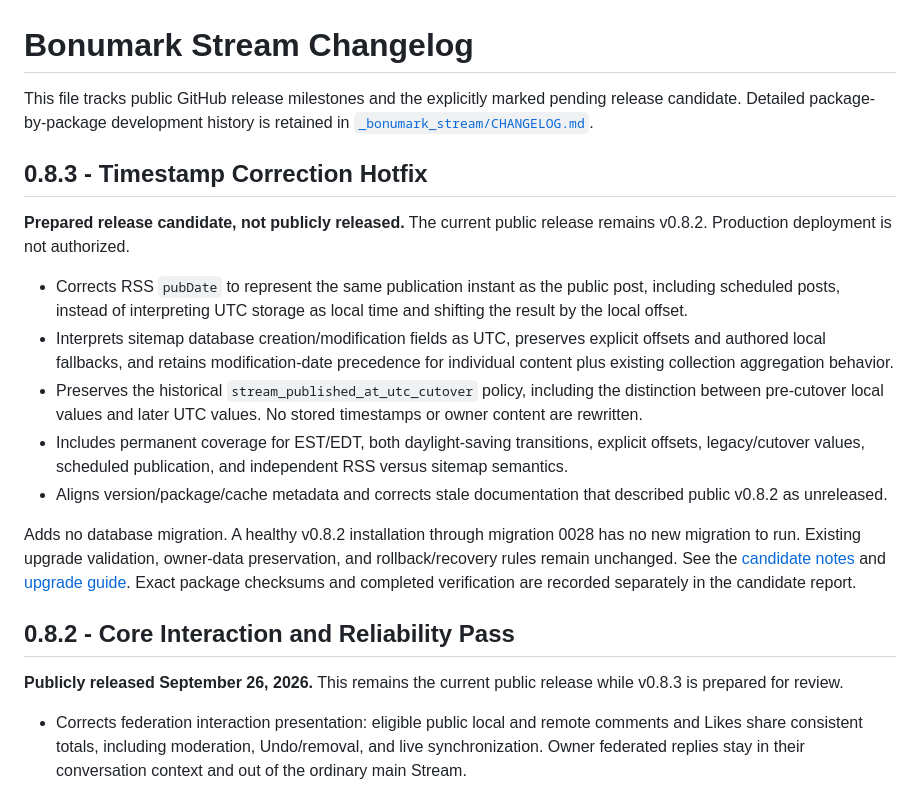
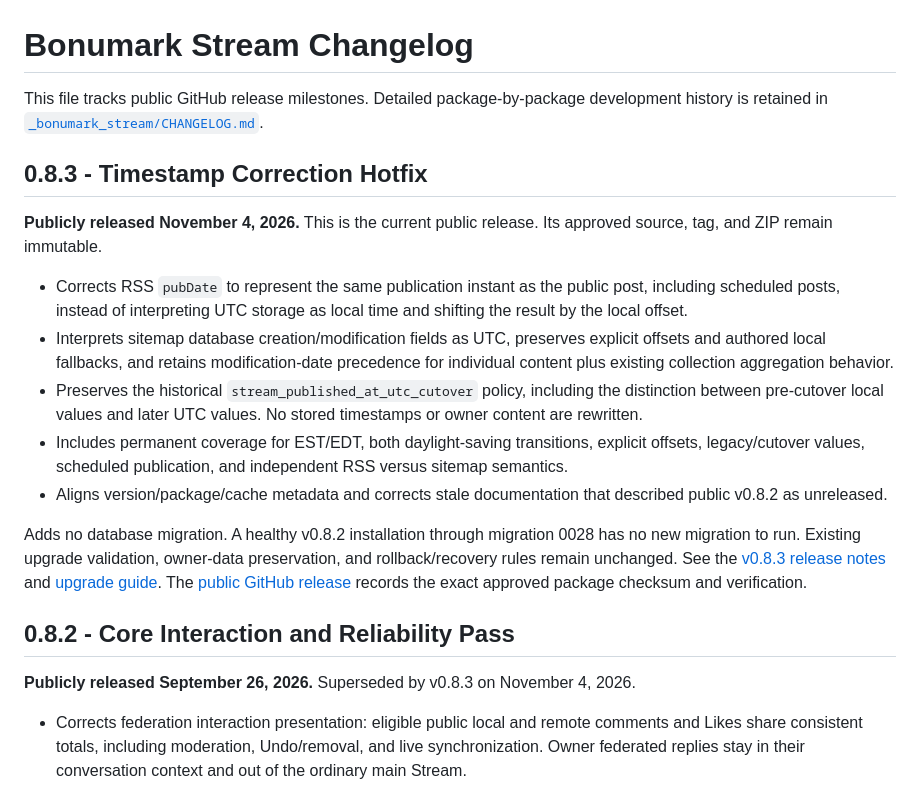
Before and after one commit to jimlunsford/bonumarkstream, a Markdown page: CHANGELOG.md, the part around the change. Rendered like a GitHub page.

Commit message:
docs: update CHANGELOG.md for public v0.8.3

```diff
--- a/CHANGELOG.md
+++ b/CHANGELOG.md
@@ -1,10 +1,10 @@
 # Bonumark Stream Changelog
 
-This file tracks public GitHub release milestones and the explicitly marked pending release candidate. Detailed package-by-package development history is retained in [`_bonumark_stream/CHANGELOG.md`](_bonumark_stream/CHANGELOG.md).
+This file tracks public GitHub release milestones. Detailed package-by-package development history is retained in [`_bonumark_stream/CHANGELOG.md`](_bonumark_stream/CHANGELOG.md).
 
 ## 0.8.3 - Timestamp Correction Hotfix
 
-**Prepared release candidate, not publicly released.** The current public release remains v0.8.2. Production deployment is not authorized.
+**Publicly released November 4, 2026.** This is the current public release. Its approved source, tag, and ZIP remain immutable.
 
 - Corrects RSS `pubDate` to represent the same publication instant as the public post, including scheduled posts, instead of interpreting UTC storage as local time and shifting the result by the local offset.
 - Interprets sitemap database creation/modification fields as UTC, preserves explicit offsets and authored local fallbacks, and retains modification-date precedence for individual content plus existing collection aggregation behavior.
@@ -12,11 +12,11 @@ This file tracks public GitHub release milestones and the explicitly marked pend
 - Includes permanent coverage for EST/EDT, both daylight-saving transitions, explicit offsets, legacy/cutover values, scheduled publication, and independent RSS versus sitemap semantics.
 - Aligns version/package/cache metadata and corrects stale documentation that described public v0.8.2 as unreleased.
 
-Adds no database migration. A healthy v0.8.2 installation through migration 0028 has no new migration to run. Existing upgrade validation, owner-data preservation, and rollback/recovery rules remain unchanged. See the [candidate notes](docs/releases/v0.8.3.md) and [upgrade guide](docs/UPGRADING.md). Exact package checksums and completed verification are recorded separately in the candidate report.
+Adds no database migration. A healthy v0.8.2 installation through migration 0028 has no new migration to run. Existing upgrade validation, owner-data preservation, and rollback/recovery rules remain unchanged. See the [v0.8.3 release notes](docs/releases/v0.8.3.md) and [upgrade guide](docs/UPGRADING.md). The [public GitHub release](https://github.com/jimlunsford/bonumarkstream/releases/tag/v0.8.3) records the exact approved package checksum and verification.
 
 ## 0.8.2 - Core Interaction and Reliability Pass
 
-**Publicly released September 26, 2026.** This remains the current public release while v0.8.3 is prepared for review.
+**Publicly released September 26, 2026.** Superseded by v0.8.3 on November 4, 2026.
 
 - Corrects federation interaction presentation: eligible public local and remote comments and Likes share consistent totals, including moderation, Undo/removal, and live synchronization. Owner federated replies stay in their conversation context and out of the ordinary main Stream.
 - Reorganizes ActivityPub Admin around profile, Following, Followers, moderation, settings, and diagnostics, with bounded history pagination and a separate Danger Zone.
```
